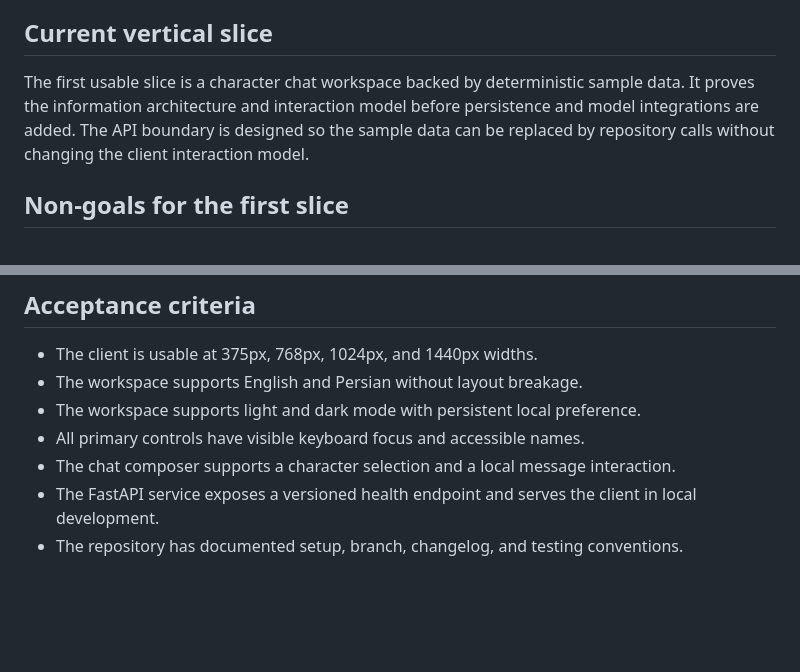
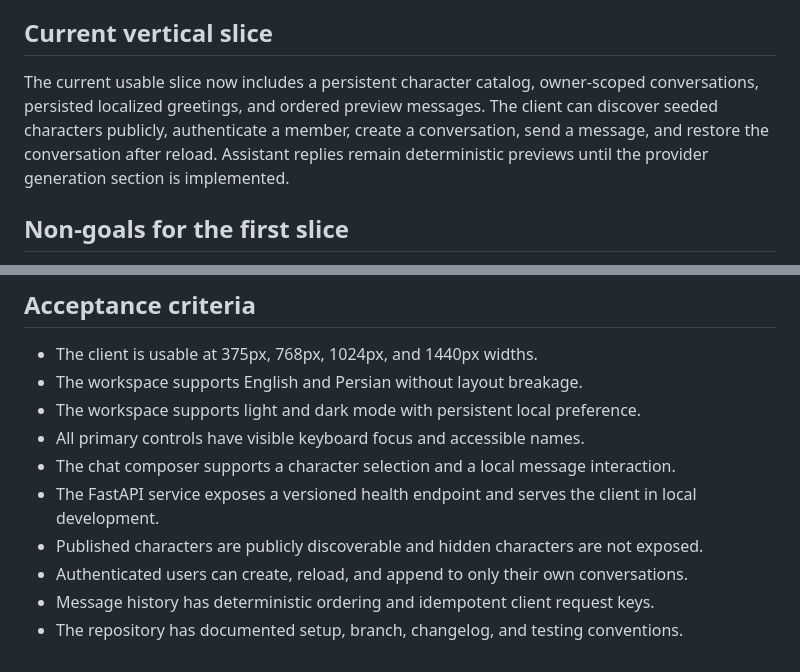
Before and after one commit to SAhmadrezaAnaami/RoleVerse, a Markdown page: docs/product-plan.md, 2 parts joined by grey strips. Rendered like a GitHub page; blank space fills up the shorter version.

Commit message:
docs(product): advance persistent chat milestone

```diff
--- a/docs/product-plan.md
+++ b/docs/product-plan.md
@@ -56,7 +56,7 @@ RoleVerse is a bilingual role-play chat platform where people can create relatio
 
 ## Current vertical slice
 
-The first usable slice is a character chat workspace backed by deterministic sample data. It proves the information architecture and interaction model before persistence and model integrations are added. The API boundary is designed so the sample data can be replaced by repository calls without changing the client interaction model.
+The current usable slice now includes a persistent character catalog, owner-scoped conversations, persisted localized greetings, and ordered preview messages. The client can discover seeded characters publicly, authenticate a member, create a conversation, send a message, and restore the conversation after reload. Assistant replies remain deterministic previews until the provider generation section is implemented.
 
 ## Non-goals for the first slice
 
@@ -74,4 +74,7 @@ The first usable slice is a character chat workspace backed by deterministic sam
 - All primary controls have visible keyboard focus and accessible names.
 - The chat composer supports a character selection and a local message interaction.
 - The FastAPI service exposes a versioned health endpoint and serves the client in local development.
+- Published characters are publicly discoverable and hidden characters are not exposed.
+- Authenticated users can create, reload, and append to only their own conversations.
+- Message history has deterministic ordering and idempotent client request keys.
 - The repository has documented setup, branch, changelog, and testing conventions.
```
